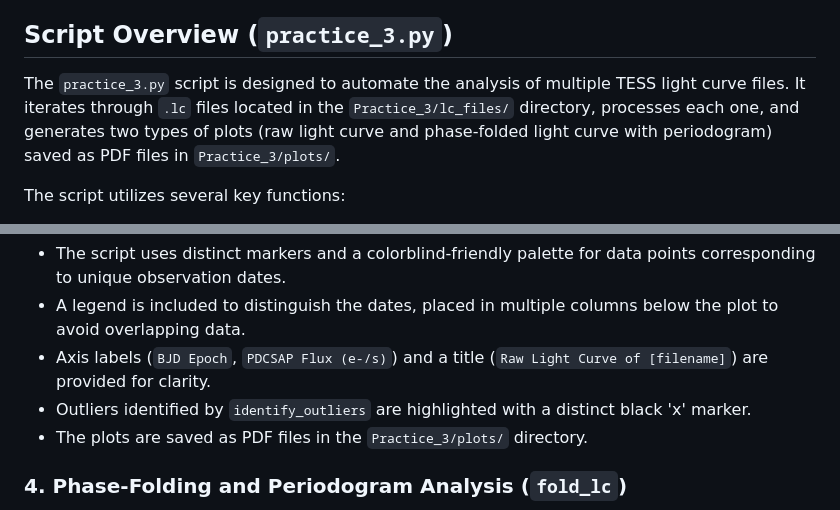
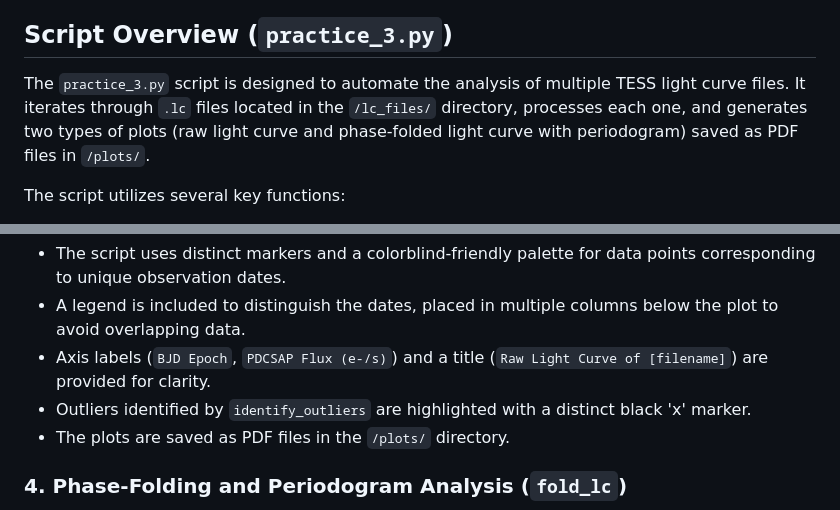
Before and after one commit to josebatistam/Astroinformatics_I, a Markdown page: Practice_3/README.md, 2 parts joined by grey strips. GitHub-like rendering.

```diff
--- a/Practice_3/README.md
+++ b/Practice_3/README.md
@@ -4,7 +4,7 @@ This document outlines the methodology and Python script (`practice_3.py`) used
 
 ## Script Overview (`practice_3.py`)
 
-The `practice_3.py` script is designed to automate the analysis of multiple TESS light curve files. It iterates through `.lc` files located in the `Practice_3/lc_files/` directory, processes each one, and generates two types of plots (raw light curve and phase-folded light curve with periodogram) saved as PDF files in `Practice_3/plots/`.
+The `practice_3.py` script is designed to automate the analysis of multiple TESS light curve files. It iterates through `.lc` files located in the `/lc_files/` directory, processes each one, and generates two types of plots (raw light curve and phase-folded light curve with periodogram) saved as PDF files in `/plots/`.
 
 The script utilizes several key functions:
 
@@ -52,7 +52,7 @@ To enhance readability and accessibility:
 * A legend is included to distinguish the dates, placed in multiple columns below the plot to avoid overlapping data.
 * Axis labels (`BJD Epoch`, `PDCSAP Flux (e-/s)`) and a title (`Raw Light Curve of [filename]`) are provided for clarity.
 * Outliers identified by `identify_outliers` are highlighted with a distinct black 'x' marker.
-* The plots are saved as PDF files in the `Practice_3/plots/` directory.
+* The plots are saved as PDF files in the `/plots/` directory.
 
 ### 4. Phase-Folding and Periodogram Analysis (`fold_lc`)
 
```
